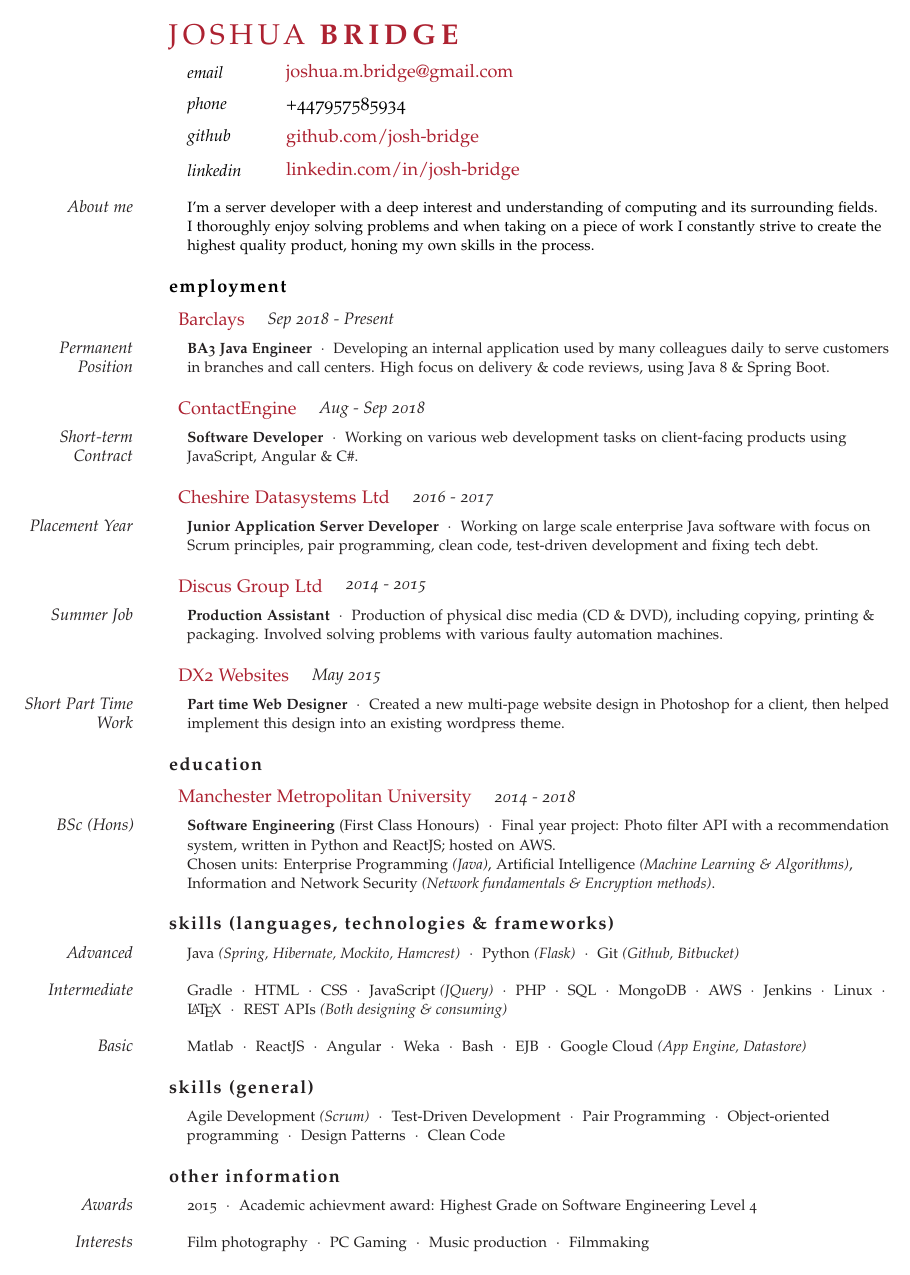
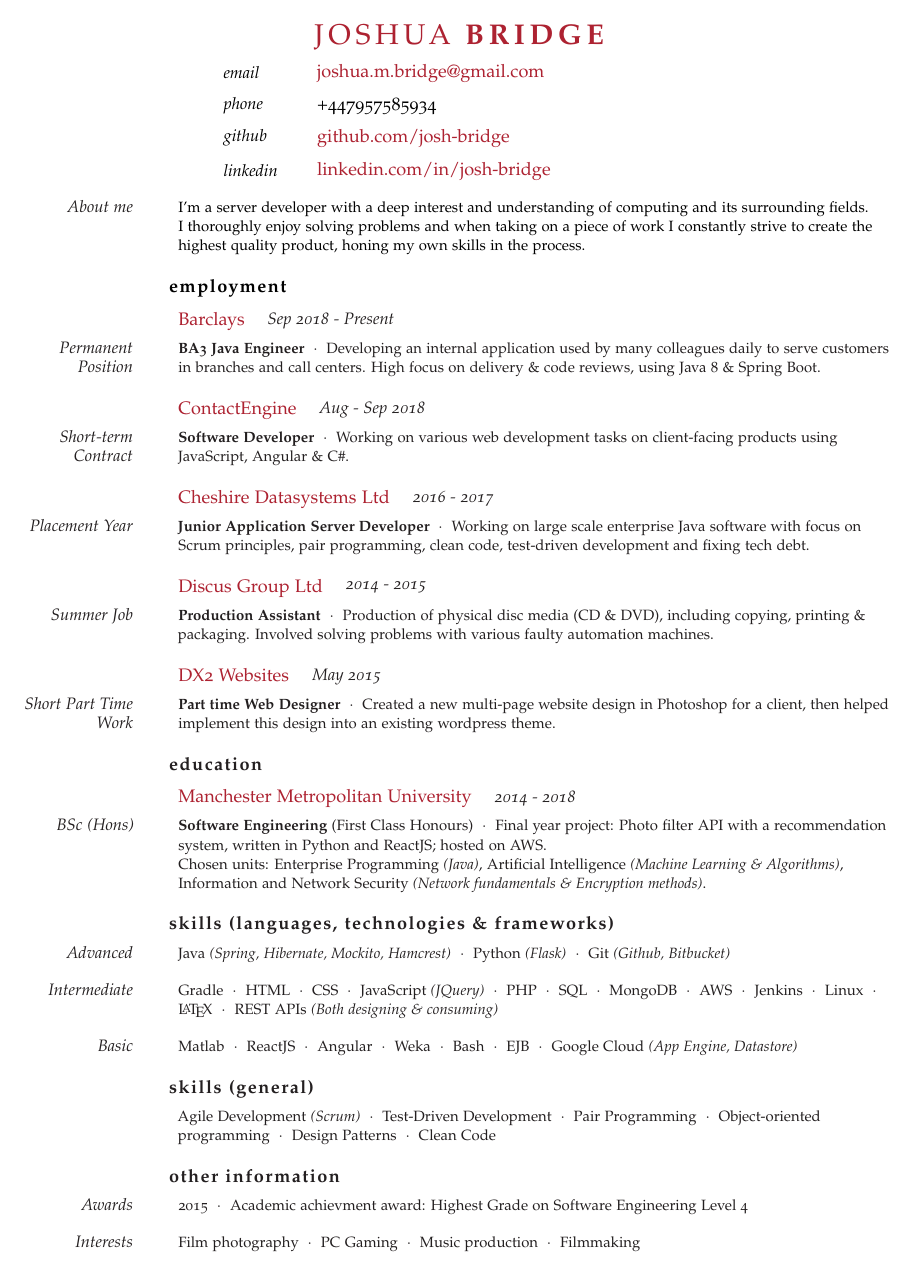
Before and after one commit to josh-bridge/resume, a LaTeX CV (resume.tex): the whole page. Compiled offline with pdfLaTeX.

Commit message:
Even more spacing

```diff
--- a/resume.tex
+++ b/resume.tex
@@ -18,14 +18,12 @@
 
 \newlength{\lolbox}\settowidth{\lolbox}{Spring 2011} % Set the width of the date box in each block
 
-\newcommand{\NewLinkEntry}[2]{\parbox{\lolbox}{\small \textit{#1}} #2 \vspace{0.5em}}% Define a command for each new block - change spacing and font sizes here: #1 is the left margin, #2 is the italic date field and #3 is the position/employer/location field
+\newcommand{\NewLinkEntry}[2]{\hspace{2em}\parbox{\lolbox}{\small \textit{#1}}#2 \vspace{0.5em}}% Define a command for each new block - change spacing and font sizes here: #1 is the left margin, #2 is the italic date field and #3 is the position/employer/location field
 
 \newcommand{\NewEntry}[2]{\noindent\hangindent=0.5em\hangafter=0 \color{Maroon}#1\color{Black} \hspace{1em} \parbox{\datebox}{\small \textit{#2}}% Define a command for each new block - change spacing and font sizes here: #1 is the left margin, #2 is the italic date field and #3 is the position/employer/location field
 \vspace{0.5em}}
 
-\newcommand{\Description}[1]{\hangindent=1em\hangafter=0\noindent\raggedright\footnotesize{#1}\par\normalsize} % Define a command for descriptions of each entry - change spacing and font sizes here
-
-\newcommand{\Descriptionlol}[1]{\hangindent=0em\hangafter=0\noindent\raggedright\footnotesize{#1}\par\normalsize} % Define a command for descriptions of each entry - change spacing and font sizes here
+\newcommand{\Description}[1]{\hangindent=0.5em\hangafter=0\noindent\raggedright\footnotesize{#1}\par\normalsize} % Define a command for descriptions of each entry - change spacing and font sizes here
 
 \date{}
 
@@ -40,7 +38,7 @@
 \thispagestyle{empty} % Stop the page count at the bottom of the first page
 
 \begin{cv}{
-\spacedallcaps{\myname}
+\hspace{5em}\spacedallcaps{\myname}
 }
 
 \vspace{0.5em}
```
Also changed, not shown: resume.pdf.
